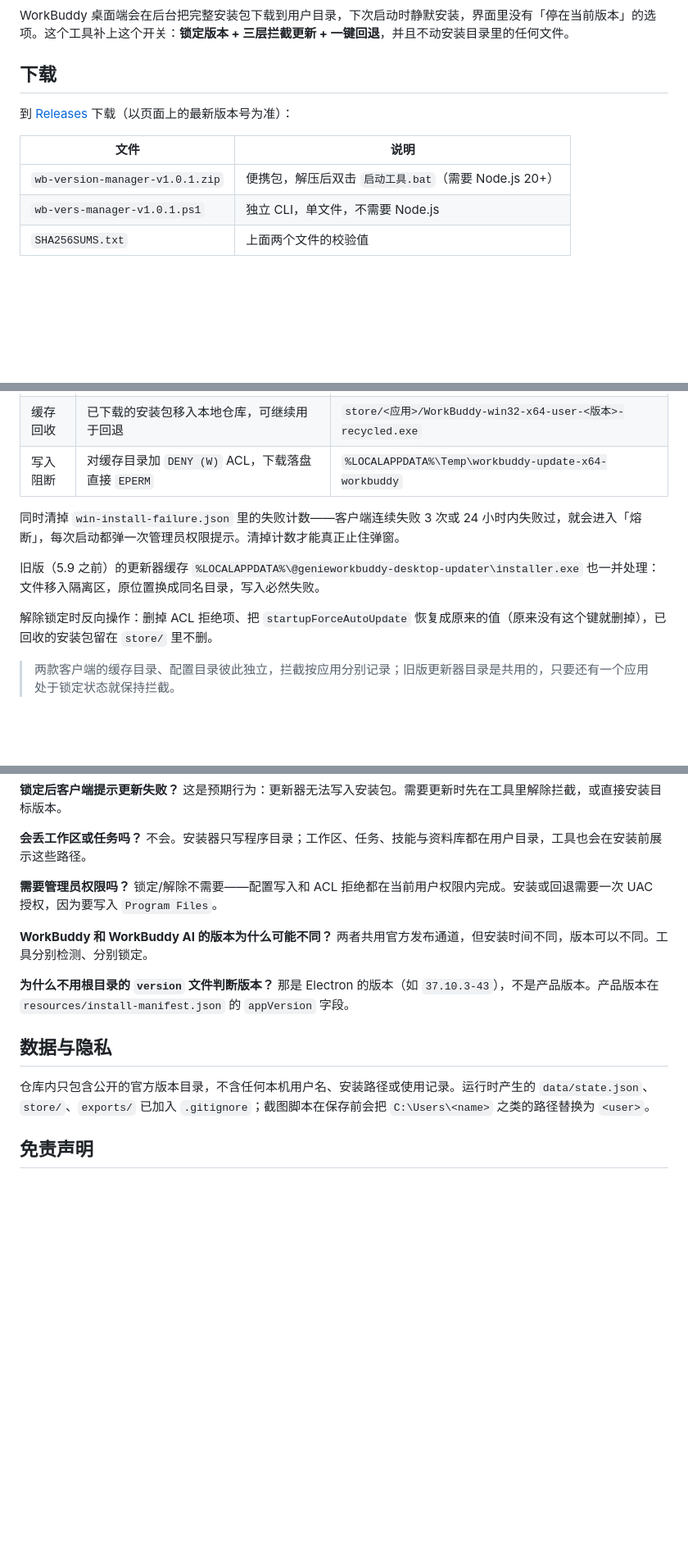
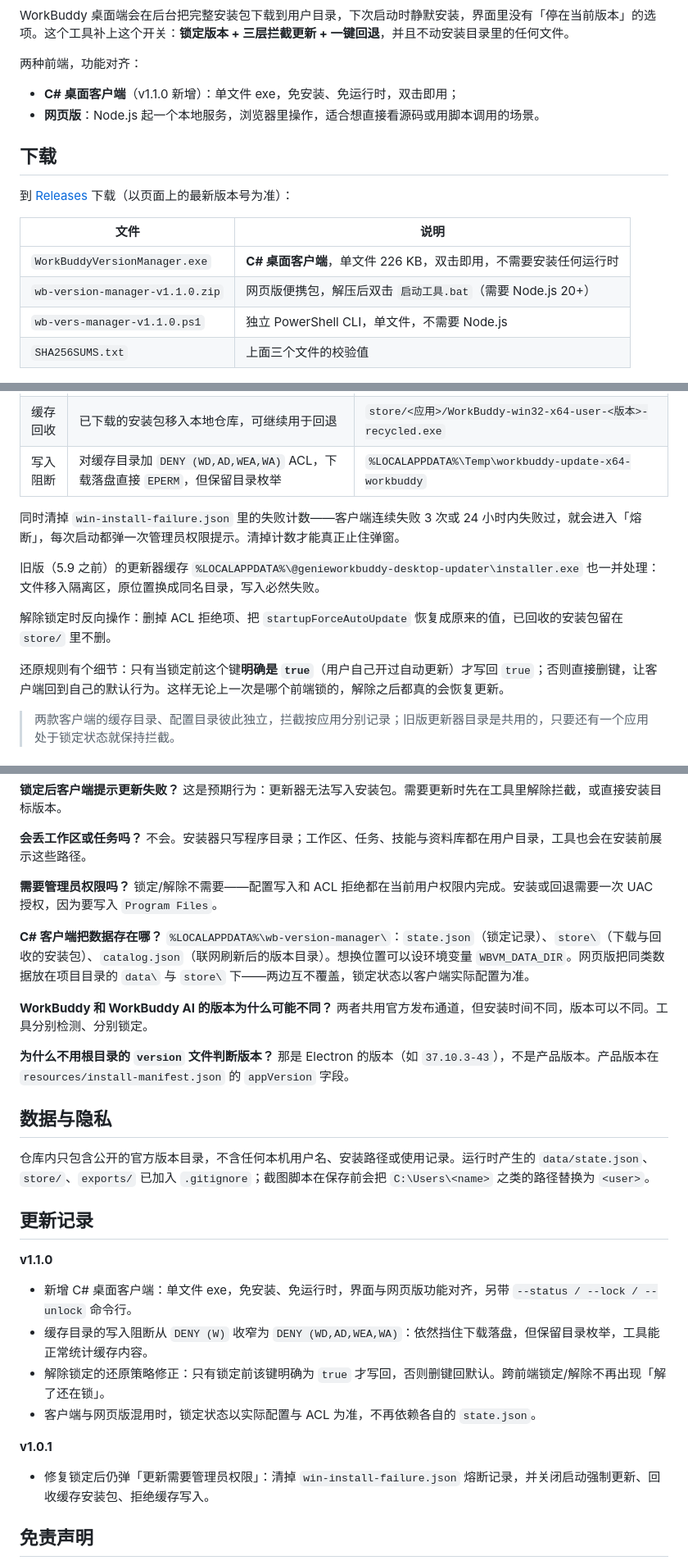
Before and after one commit to firlsy/wb-version-manager, a Markdown page: README.md, 3 parts joined by grey strips. Shown at 82% size. Drawn GitHub-style; blank space fills up the shorter version.

```diff
--- a/README.md
+++ b/README.md
@@ -9,6 +10,11 @@
 [![Release](https://img.shields.io/github/v/release/firlsy/wb-version-manager)](https://github.com/firlsy/wb-version-manager/releases/latest)
 
 WorkBuddy 桌面端会在后台把完整安装包下载到用户目录，下次启动时静默安装，界面里没有「停在当前版本」的选项。这个工具补上这个开关：**锁定版本 + 三层拦截更新 + 一键回退**，并且不动安装目录里的任何文件。
+
+两种前端，功能对齐：
+
+- **C# 桌面客户端**（v1.1.0 新增）：单文件 exe，免安装、免运行时，双击即用；
+- **网页版**：Node.js 起一个本地服务，浏览器里操作，适合想直接看源码或用脚本调用的场景。
 
 ## 下载
 
@@ -16,8 +22,9 @@ WorkBuddy 桌面端会在后台把完整安装包下载到用户目录，下次
 
 | 文件 | 说明 |
 | --- | --- |
-| `wb-version-manager-v1.0.1.zip` | 便携包，解压后双击 `启动工具.bat`（需要 Node.js 20+） |
-| `wb-vers-manager-v1.0.1.ps1` | 独立 CLI，单文件，不需要 Node.js |
-| `SHA256SUMS.txt` | 上面两个文件的校验值 |
+| `WorkBuddyVersionManager.exe` | **C# 桌面客户端**，单文件 226 KB，双击即用，不需要安装任何运行时 |
+| `wb-version-manager-v1.1.0.zip` | 网页版便携包，解压后双击 `启动工具.bat`（需要 Node.js 20+） |
+| `wb-vers-manager-v1.1.0.ps1` | 独立 PowerShell CLI，单文件，不需要 Node.js |
+| `SHA256SUMS.txt` | 上面三个文件的校验值 |
 
 ![主界面](docs/screenshot-main.png)
@@ -78,13 +109,15 @@ node server.js
 | --- | --- | --- |
 | 启动开关 | 写入 `startupForceAutoUpdate: false` | `%USERPROFILE%\.workbuddy\app\app-config.json`<br>`%USERPROFILE%\.workbuddy\settings.json` |
 | 缓存回收 | 已下载的安装包移入本地仓库，可继续用于回退 | `store/<应用>/WorkBuddy-win32-x64-user-<版本>-recycled.exe` |
-| 写入阻断 | 对缓存目录加 `DENY (W)` ACL，下载落盘直接 `EPERM` | `%LOCALAPPDATA%\Temp\workbuddy-update-x64-workbuddy` |
+| 写入阻断 | 对缓存目录加 `DENY (WD,AD,WEA,WA)` ACL，下载落盘直接 `EPERM`，但保留目录枚举 | `%LOCALAPPDATA%\Temp\workbuddy-update-x64-workbuddy` |
 
 同时清掉 `win-install-failure.json` 里的失败计数——客户端连续失败 3 次或 24 小时内失败过，就会进入「熔断」，每次启动都弹一次管理员权限提示。清掉计数才能真正止住弹窗。
 
 旧版（5.9 之前）的更新器缓存 `%LOCALAPPDATA%\@genieworkbuddy-desktop-updater\installer.exe` 也一并处理：文件移入隔离区，原位置换成同名目录，写入必然失败。
 
-解除锁定时反向操作：删掉 ACL 拒绝项、把 `startupForceAutoUpdate` 恢复成原来的值（原来没有这个键就删掉），已回收的安装包留在 `store/` 里不删。
+解除锁定时反向操作：删掉 ACL 拒绝项、把 `startupForceAutoUpdate` 恢复成原来的值，已回收的安装包留在 `store/` 里不删。
+
+还原规则有个细节：只有当锁定前这个键**明确是 `true`**（用户自己开过自动更新）才写回 `true`；否则直接删键，让客户端回到自己的默认行为。这样无论上一次是哪个前端锁的，解除之后都真的会恢复更新。
 
 > 两款客户端的缓存目录、配置目录彼此独立，拦截按应用分别记录；旧版更新器目录是共用的，只要还有一个应用处于锁定状态就保持拦截。
 
@@ -169,6 +231,9 @@ CLI 与 GUI 共用同一个占位目录，状态各自记录，互不冲突。
 **需要管理员权限吗？**
 锁定/解除不需要——配置写入和 ACL 拒绝都在当前用户权限内完成。安装或回退需要一次 UAC 授权，因为要写入 `Program Files`。
 
+**C# 客户端把数据存在哪？**
+`%LOCALAPPDATA%\wb-version-manager\`：`state.json`（锁定记录）、`store\`（下载与回收的安装包）、`catalog.json`（联网刷新后的版本目录）。想换位置可以设环境变量 `WBVM_DATA_DIR`。网页版把同类数据放在项目目录的 `data\` 与 `store\` 下——两边互不覆盖，锁定状态以客户端实际配置为准。
+
 **WorkBuddy 和 WorkBuddy AI 的版本为什么可能不同？**
 两者共用官方发布通道，但安装时间不同，版本可以不同。工具分别检测、分别锁定。
 
@@ -179,6 +244,17 @@ CLI 与 GUI 共用同一个占位目录，状态各自记录，互不冲突。
 
 仓库内只包含公开的官方版本目录，不含任何本机用户名、安装路径或使用记录。运行时产生的 `data/state.json`、`store/`、`exports/` 已加入 `.gitignore`；截图脚本在保存前会把 `C:\Users\<name>` 之类的路径替换为 `<user>`。
 
+## 更新记录
+
+**v1.1.0**
+- 新增 C# 桌面客户端：单文件 exe，免安装、免运行时，界面与网页版功能对齐，另带 `--status / --lock / --unlock` 命令行。
+- 缓存目录的写入阻断从 `DENY (W)` 收窄为 `DENY (WD,AD,WEA,WA)`：依然挡住下载落盘，但保留目录枚举，工具能正常统计缓存内容。
+- 解除锁定的还原策略修正：只有锁定前该键明确为 `true` 才写回，否则删键回默认。跨前端锁定/解除不再出现「解了还在锁」。
+- 客户端与网页版混用时，锁定状态以实际配置与 ACL 为准，不再依赖各自的 `state.json`。
+
+**v1.0.1**
+- 修复锁定后仍弹「更新需要管理员权限」：清掉 `win-install-failure.json` 熔断记录，并关闭启动强制更新、回收缓存安装包、拒绝缓存写入。
+
 ## 免责声明
 
 非官方社区工具，与 WorkBuddy / 腾讯无隶属关系。请仅在你有权使用的软件上使用。锁定与回退会改变本机客户端版本，操作前请确认当前工作已保存。
```
Also changed, not shown: other parts of README.md (+78 -24 lines), docs/screenshot-client.png (added), 14 other files.
